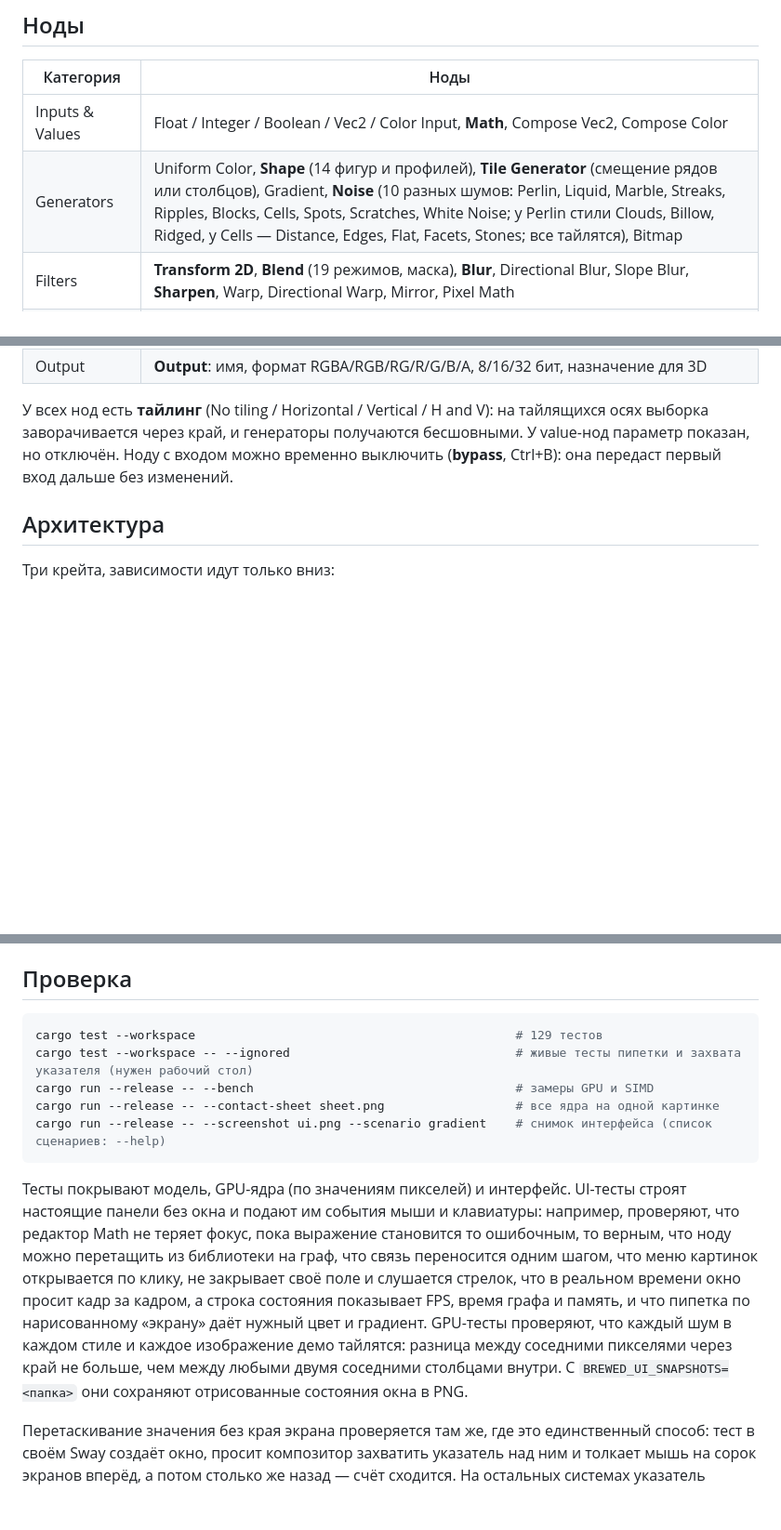
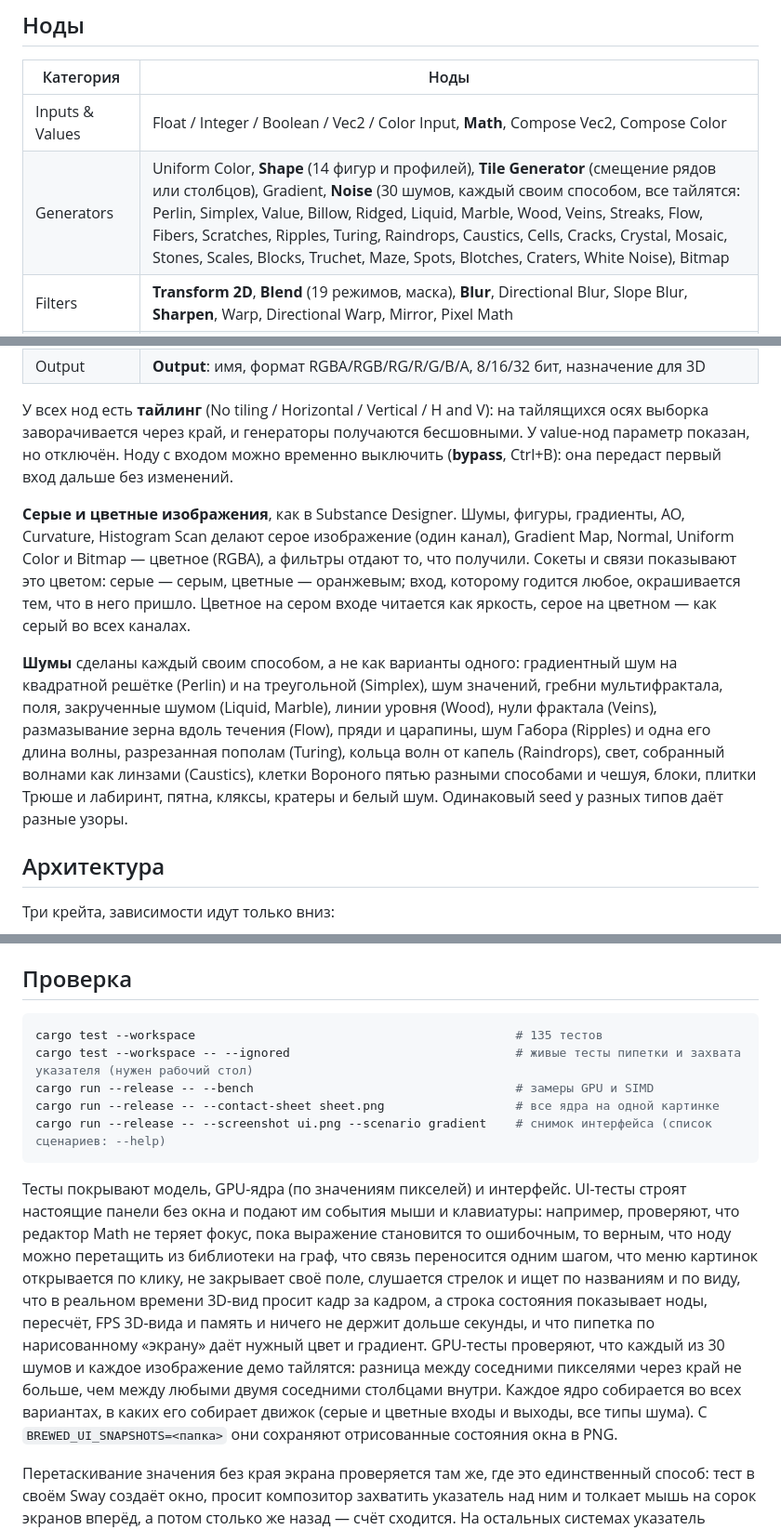
Before and after one commit to wtfmydarling/BrewedTextureDesigner, a Markdown page: README.md, 3 parts joined by grey strips. Shown at 93% size. Rendered like a GitHub page; blank space fills up the shorter version.

````diff
--- a/README.md
+++ b/README.md
@@ -120,13 +122,17 @@ PipeWire подгружается только там, где без него н
 | Категория | Ноды |
 |---|---|
 | Inputs & Values | Float / Integer / Boolean / Vec2 / Color Input, **Math**, Compose Vec2, Compose Color |
-| Generators | Uniform Color, **Shape** (14 фигур и профилей), **Tile Generator** (смещение рядов или столбцов), Gradient, **Noise** (10 разных шумов: Perlin, Liquid, Marble, Streaks, Ripples, Blocks, Cells, Spots, Scratches, White Noise; у Perlin стили Clouds, Billow, Ridged, у Cells — Distance, Edges, Flat, Facets, Stones; все тайлятся), Bitmap |
+| Generators | Uniform Color, **Shape** (14 фигур и профилей), **Tile Generator** (смещение рядов или столбцов), Gradient, **Noise** (30 шумов, каждый своим способом, все тайлятся: Perlin, Simplex, Value, Billow, Ridged, Liquid, Marble, Wood, Veins, Streaks, Flow, Fibers, Scratches, Ripples, Turing, Raindrops, Caustics, Cells, Cracks, Crystal, Mosaic, Stones, Scales, Blocks, Truchet, Maze, Spots, Blotches, Craters, White Noise), Bitmap |
 | Filters | **Transform 2D**, **Blend** (19 режимов, маска), **Blur**, Directional Blur, Slope Blur, **Sharpen**, Warp, Directional Warp, Mirror, Pixel Math |
 | Height & Normal | Normal, Ambient Occlusion, Curvature, Edge Detect, Emboss |
 | Adjustments | **Levels** (гистограмма, Auto levels), Histogram Scan, Invert, Grayscale, HSL, **Gradient Map**, Channel Shuffle, Posterize |
 | Output | **Output**: имя, формат RGBA/RGB/RG/R/G/B/A, 8/16/32 бит, назначение для 3D |
 
 У всех нод есть **тайлинг** (No tiling / Horizontal / Vertical / H and V): на тайлящихся осях выборка заворачивается через край, и генераторы получаются бесшовными. У value-нод параметр показан, но отключён. Ноду с входом можно временно выключить (**bypass**, Ctrl+B): она передаст первый вход дальше без изменений.
+
+**Серые и цветные изображения**, как в Substance Designer. Шумы, фигуры, градиенты, AO, Curvature, Histogram Scan делают серое изображение (один канал), Gradient Map, Normal, Uniform Color и Bitmap — цветное (RGBA), а фильтры отдают то, что получили. Сокеты и связи показывают это цветом: серые — серым, цветные — оранжевым; вход, которому годится любое, окрашивается тем, что в него пришло. Цветное на сером входе читается как яркость, серое на цветном — как серый во всех каналах.
+
+**Шумы** сделаны каждый своим способом, а не как варианты одного: градиентный шум на квадратной решётке (Perlin) и на треугольной (Simplex), шум значений, гребни мультифрактала, поля, закрученные шумом (Liquid, Marble), линии уровня (Wood), нули фрактала (Veins), размазывание зерна вдоль течения (Flow), пряди и царапины, шум Габора (Ripples) и одна его длина волны, разрезанная пополам (Turing), кольца волн от капель (Raindrops), свет, собранный волнами как линзами (Caustics), клетки Вороного пятью разными способами и чешуя, блоки, плитки Трюше и лабиринт, пятна, кляксы, кратеры и белый шум. Одинаковый seed у разных типов даёт разные узоры.
 
 ## Архитектура
 
@@ -157,14 +165,14 @@ PipeWire подгружается только там, где без него н
 ## Проверка
 
 ```bash
-cargo test --workspace                                            # 129 тестов
+cargo test --workspace                                            # 135 тестов
 cargo test --workspace -- --ignored                               # живые тесты пипетки и захвата указателя (нужен рабочий стол)
 cargo run --release -- --bench                                    # замеры GPU и SIMD
 cargo run --release -- --contact-sheet sheet.png                  # все ядра на одной картинке
 cargo run --release -- --screenshot ui.png --scenario gradient    # снимок интерфейса (список сценариев: --help)
 ```
 
-Тесты покрывают модель, GPU-ядра (по значениям пикселей) и интерфейс. UI-тесты строят настоящие панели без окна и подают им события мыши и клавиатуры: например, проверяют, что редактор Math не теряет фокус, пока выражение становится то ошибочным, то верным, что ноду можно перетащить из библиотеки на граф, что связь переносится одним шагом, что меню картинок открывается по клику, не закрывает своё поле и слушается стрелок, что в реальном времени окно просит кадр за кадром, а строка состояния показывает FPS, время графа и память, и что пипетка по нарисованному «экрану» даёт нужный цвет и градиент. GPU-тесты проверяют, что каждый шум в каждом стиле и каждое изображение демо тайлятся: разница между соседними пикселями через край не больше, чем между любыми двумя соседними столбцами внутри. С `BREWED_UI_SNAPSHOTS=<папка>` они сохраняют отрисованные состояния окна в PNG.
+Тесты покрывают модель, GPU-ядра (по значениям пикселей) и интерфейс. UI-тесты строят настоящие панели без окна и подают им события мыши и клавиатуры: например, проверяют, что редактор Math не теряет фокус, пока выражение становится то ошибочным, то верным, что ноду можно перетащить из библиотеки на граф, что связь переносится одним шагом, что меню картинок открывается по клику, не закрывает своё поле, слушается стрелок и ищет по названиям и по виду, что в реальном времени 3D-вид просит кадр за кадром, а строка состояния показывает ноды, пересчёт, FPS 3D-вида и память и ничего не держит дольше секунды, и что пипетка по нарисованному «экрану» даёт нужный цвет и градиент. GPU-тесты проверяют, что каждый из 30 шумов и каждое изображение демо тайлятся: разница между соседними пикселями через край не больше, чем между любыми двумя соседними столбцами внутри. Каждое ядро собирается во всех вариантах, в каких его собирает движок (серые и цветные входы и выходы, все типы шума). С `BREWED_UI_SNAPSHOTS=<папка>` они сохраняют отрисованные состояния окна в PNG.
 
 Перетаскивание значения без края экрана проверяется там же, где это единственный способ: тест в своём Sway создаёт окно, просит композитор захватить указатель над ним и толкает мышь на сорок экранов вперёд, а потом столько же назад — счёт сходится. На остальных системах указатель возвращают на место, и тесты его не двигают вовсе: они подставляют свой.
 
````
Also changed, not shown: other parts of README.md (+11 -7 lines), docs/choices.png, docs/screenshot.png, docs/views.png, 16 other files.
